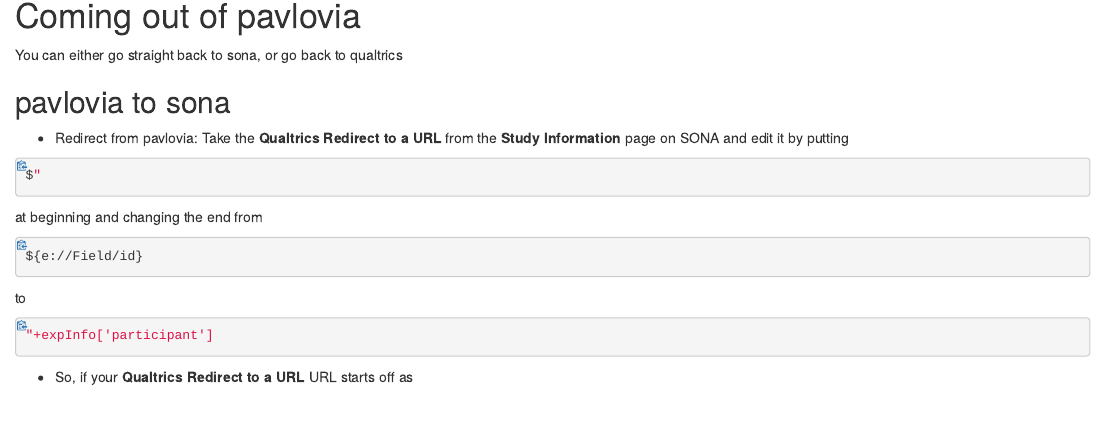
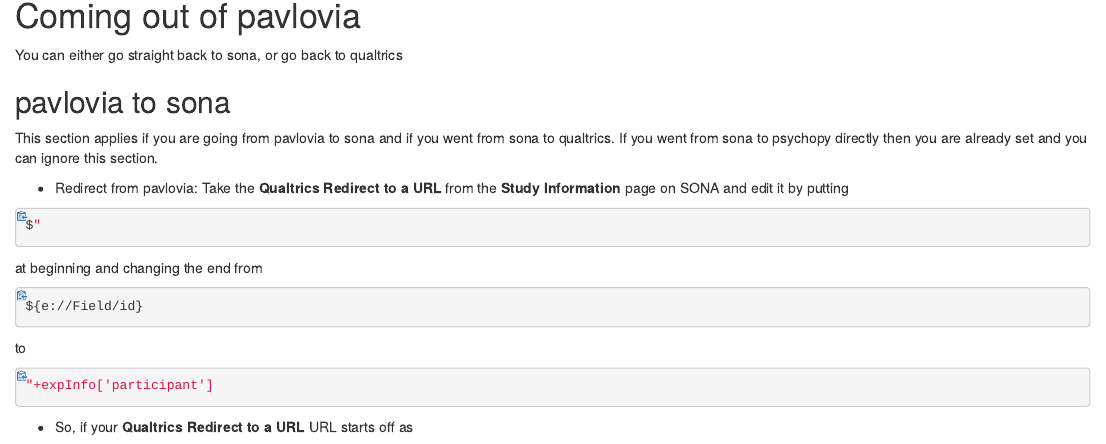
Before and after one commit to mjgreen/s2q2p2q2s, an R Markdown document (index.Rmd): the page in a window 1100 px wide, from 5950 px down. The pictures show the output file index.html that the author committed with the source, opened offline.

Commit message:
explain that the pavlovia to sona section only applies if you went sona to qualtrics

````diff
--- a/index.Rmd
+++ b/index.Rmd
@@ -195,6 +195,8 @@
 
 ## pavlovia to sona
 
+This section applies if you are going from pavlovia to sona and if you went from sona to qualtrics. If you went from sona to psychopy directly then you are already set and you can ignore this section.
+
 *	Redirect from pavlovia: Take the __Qualtrics Redirect to a URL__ from the __Study Information__ page on SONA and edit it by putting
 ```{js, class.source='klippy', eval=FALSE}
 $"
````
Also changed, not shown: index.html.
